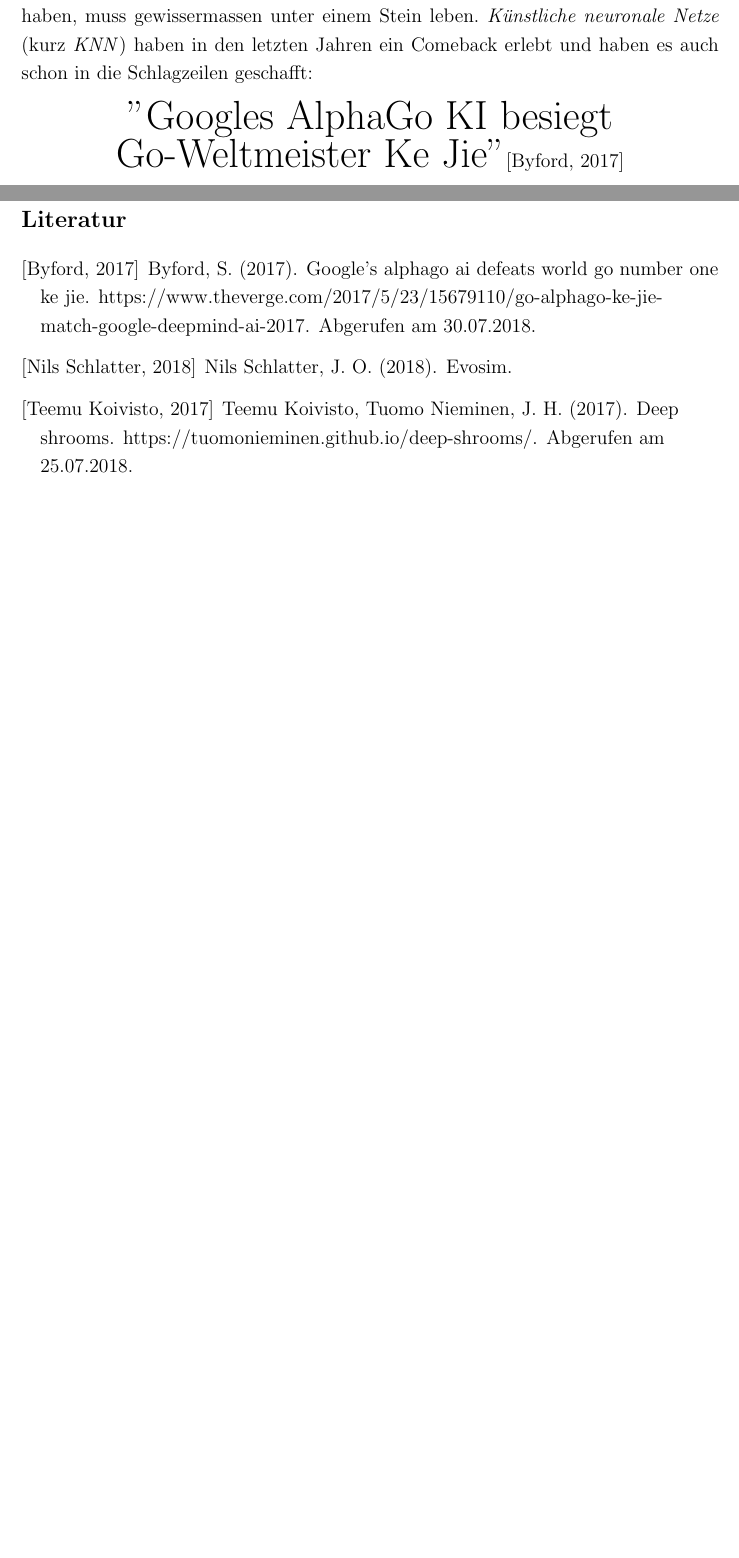
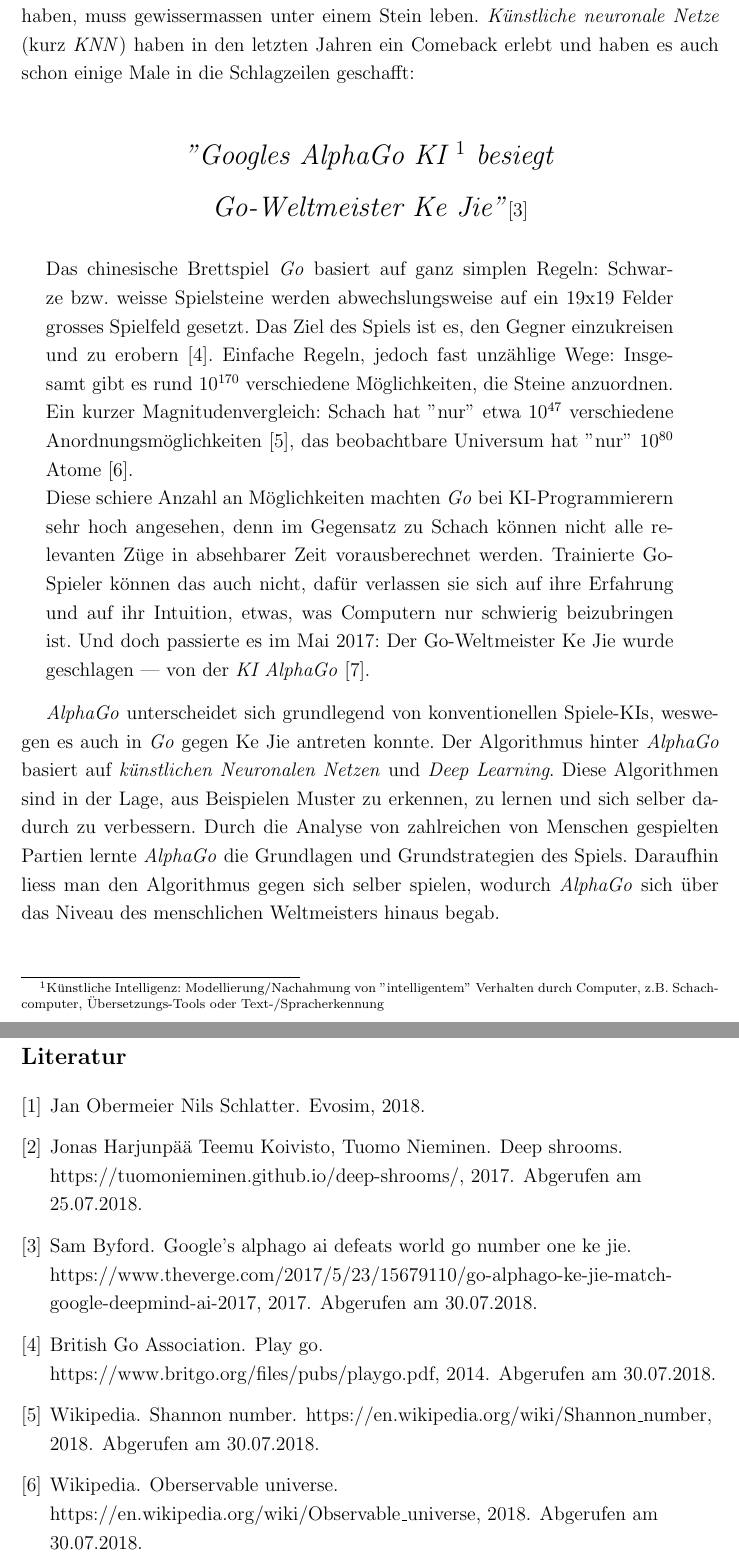
Before and after one commit to Jan5113/ShroomNET, a LaTeX document (doc/latex/doc_main.tex, which reads doc/latex/doc_introduction.tex): two parts of pages 6 and 8 of 8, joined at a grey line, cut so that both start at the same text, the shorter picture padded with empty space. Compiled offline with pdfLaTeX.

Commit message:
introduction

```diff
--- a/doc/latex/doc_introduction.tex
+++ b/doc/latex/doc_introduction.tex
@@ -1,7 +1,23 @@
 \section{Einführung}
 
-Wer behaupten will, er habe noch nie von \textit{künstliche neuronalen Netzen} gehört zu haben, muss gewissermassen unter einem Stein leben. \textit{Künstliche neuronale Netze} (kurz \textit{KNN}) haben in den letzten Jahren ein Comeback erlebt und haben es auch schon in die Schlagzeilen geschafft:
+Wer behaupten will, er habe noch nie von \textit{künstliche neuronalen Netzen} gehört zu haben, muss gewissermassen unter einem Stein leben. \textit{Künstliche neuronale Netze} (kurz \textit{KNN}) haben in den letzten Jahren ein Comeback erlebt und haben es auch schon einige Male in die Schlagzeilen geschafft:
+\vspace{0.5cm}
 
 \begin{center}
-	{\Huge ''Googles AlphaGo KI besiegt Go-Weltmeister Ke Jie''}\cite{theverge}
+	{\LARGE \textit{''Googles AlphaGo KI \footnote{Künstliche Intelligenz: Modellierung/Nachahmung von ''intelligentem'' Verhalten durch Computer, z.B. Schachcomputer, Übersetzungs-Tools oder Text-/Spracherkennung} besiegt}\\}
+	\vspace{0.5cm}
+	{\LARGE \textit{Go-Weltmeister Ke Jie''}}\cite{theverge}
 \end{center}
+
+\vspace{0.5cm}
+
+
+\begin{minipage}{13.5cm}
+Das chinesische Brettspiel \textit{Go} basiert auf ganz simplen Regeln: Schwarze bzw. weisse Spielsteine werden abwechslungsweise auf ein 19x19 Felder grosses Spielfeld gesetzt. Das Ziel des Spiels ist es, den Gegner einzukreisen und zu erobern \cite{howtogo}. Einfache Regeln, jedoch fast unzählige Wege: Insgesamt gibt es rund $10^{170}$ verschiedene Möglichkeiten, die Steine anzuordnen. Ein kurzer Magnitudenvergleich: Schach hat ''nur'' etwa $10^{47}$ verschiedene Anordnungsmöglichkeiten \cite{shannon}, das beobachtbare Universum hat ''nur'' $10^{80}$ Atome \cite{atoms}.
+
+Diese schiere Anzahl an Möglichkeiten machten \textit{Go} bei KI-Programmierern sehr hoch angesehen, denn im Gegensatz zu Schach  können nicht alle relevanten Züge in absehbarer Zeit vorausberechnet werden. Trainierte Go-Spieler können das auch nicht, dafür verlassen sie sich auf ihre Erfahrung und auf ihr Intuition, etwas, was Computern nur schwierig beizubringen ist. Und doch passierte es im Mai 2017: Der Go-Weltmeister Ke Jie wurde geschlagen --- von der \textit{KI AlphaGo} \cite{alphago}.
+\end{minipage}
+
+\vspace{0.5cm}
+
+\textit{AlphaGo} unterscheidet sich grundlegend von konventionellen Spiele-KIs, weswegen es auch in \textit{Go} gegen Ke Jie antreten konnte. Der Algorithmus hinter \textit{AlphaGo} basiert auf \textit{künstlichen Neuronalen Netzen} und \textit{Deep Learning}. Diese Algorithmen sind in der Lage, aus Beispielen Muster zu erkennen, zu lernen und sich selber dadurch zu verbessern. Durch die Analyse von zahlreichen von Menschen gespielten Partien lernte \textit{AlphaGo} die Grundlagen und Grundstrategien des Spiels. Daraufhin liess man den Algorithmus gegen sich selber spielen, wodurch \textit{AlphaGo} sich über das Niveau des menschlichen Weltmeisters hinaus begab.
```
Also changed, not shown: doc/latex/bibliography.bib (+34 -1 lines), doc/latex/doc_bibliography.tex (+1 -1 lines), doc/latex/doc_main.bbl, doc/latex/doc_main.pdf, 5 other files.
